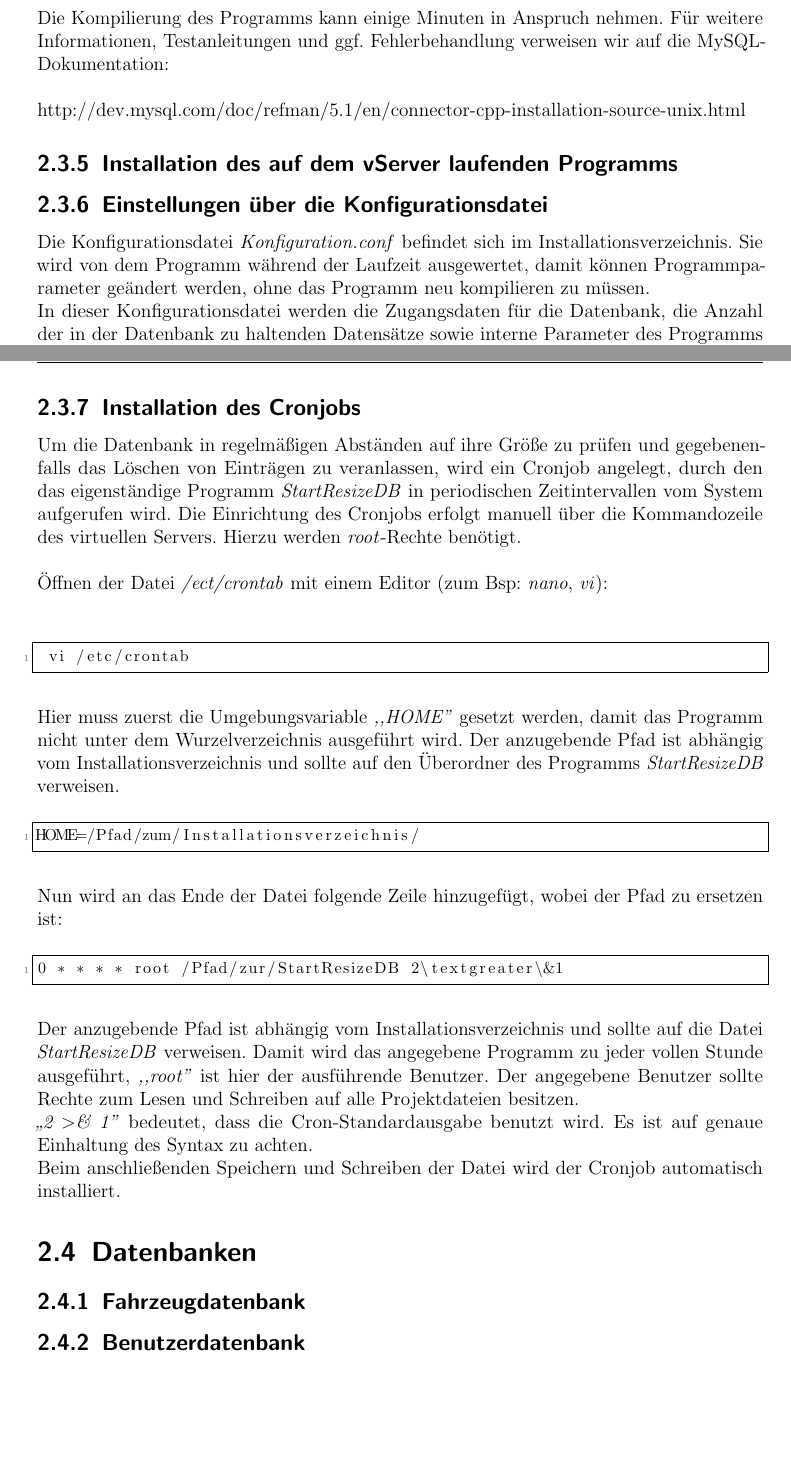
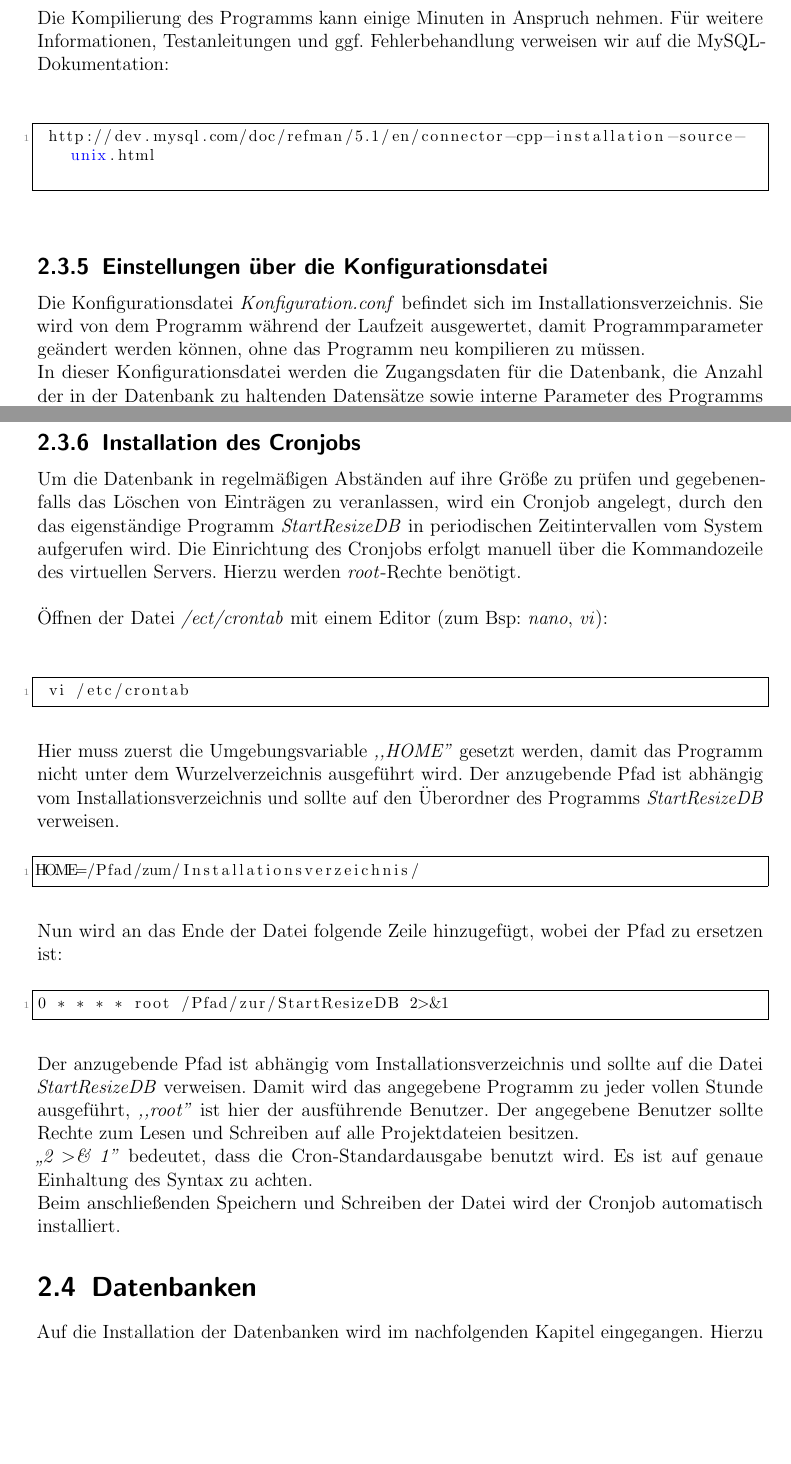
Before and after one commit to fooWander/tui_swp_formula, a LaTeX document (Validierungsphase/latex/benutzerhandbuch/Entwurfsdokument_template.tex): two parts of pages 21 and 22 of 30, joined at a grey line, cut so that both start at the same text, the shorter picture padded with empty space. Compiled offline with pdfLaTeX; an older LaTeX class or package is replaced by its successor.

Commit message:
Korrekturlesen vServer und Datenbanken

```diff
--- a/Validierungsphase/latex/benutzerhandbuch/Entwurfsdokument_template.tex
+++ b/Validierungsphase/latex/benutzerhandbuch/Entwurfsdokument_template.tex
@@ -1018,15 +1018,15 @@ make install
 
 Die Kompilierung des Programms kann einige Minuten in Anspruch nehmen. Für weitere Informationen, Testanleitungen und ggf. Fehlerbehandlung verweisen wir auf die MySQL-Dokumentation: \\
 
+\vspace*{4mm}
+\begin{lstlisting}[frame=single]
  http://dev.mysql.com/doc/refman/5.1/en/connector-cpp-installation-source-unix.html
-
- \subsection{Installation des auf dem vServer laufenden Programms}
-
- %Text hier: (Absprache mit Team C++ nötig)
+ \end{lstlisting}
+\vspace*{-2mm}
 
  \subsection{Einstellungen über die Konfigurationsdatei}
  %Achtung, noch nicht final?
-Die Konfigurationsdatei \textit{Konfiguration.conf} befindet sich im Installationsverzeichnis. Sie wird von dem Programm während der Laufzeit ausgewertet, damit können Programmparameter geändert werden, ohne das Programm neu kompilieren zu müssen.\\
+Die Konfigurationsdatei \textit{Konfiguration.conf} befindet sich im Installationsverzeichnis. Sie wird von dem Programm während der Laufzeit ausgewertet, damit Programmparameter geändert werden können, ohne das Programm neu kompilieren zu müssen.\\
 In dieser Konfigurationsdatei werden die Zugangsdaten für die Datenbank, die Anzahl der in der Datenbank zu haltenden Datensätze sowie interne Parameter des Programms (IP-Adressen, Portnummern) festgesetzt.
 Sollten Änderungen an diesen Parametern (beispielsweise bei der Anzahl) nötig sein, ist darauf zu achten, dass der Syntax der Datei erhalten bleibt und die Änderungen sowohl auf dem vServer als auch auf dem Embedded-PC eingepflegt werden.
 Der jeweilige Parameter wird aus der auf die Beschreibung bzw. Nennung des Parameters folgenden Zeile ausgelesen.
@@ -1086,7 +1086,7 @@ Nun wird an das Ende der Datei folgende Zeile hinzugefügt, wobei der Pfad zu er
 
 \vspace*{4mm}
 \begin{lstlisting}[frame=single]
-0 * * * * root /Pfad/zur/StartResizeDB 2\textgreater\&1
+0 * * * * root /Pfad/zur/StartResizeDB 2>&1
 \end{lstlisting}
 \vspace*{-2mm}
 
@@ -1108,9 +1108,7 @@ Beim anschließenden Speichern und Schreiben der Datei wird der Cronjob automati
 
 \section{Datenbanken}
 
-\subsection{Fahrzeugdatenbank}
-
-\subsection{Benutzerdatenbank}
+Auf die Installation der Datenbanken wird im nachfolgenden Kapitel eingegangen. Hierzu werden bestimmte Skripte ausgeführt, die genaue Verwendung davon dort, wenn sie den Einrichtungsanweisungen der Webseite folgen.
 
 %-------------------------------------------------------------------%
 
```
Also changed, not shown: Validierungsphase/latex/benutzerhandbuch/Entwurfsdokument_template.pdf, Validierungsphase/latex/benutzerhandbuch/Entwurfsdokument_template.tex (10 more changed lines), 3 other files.
